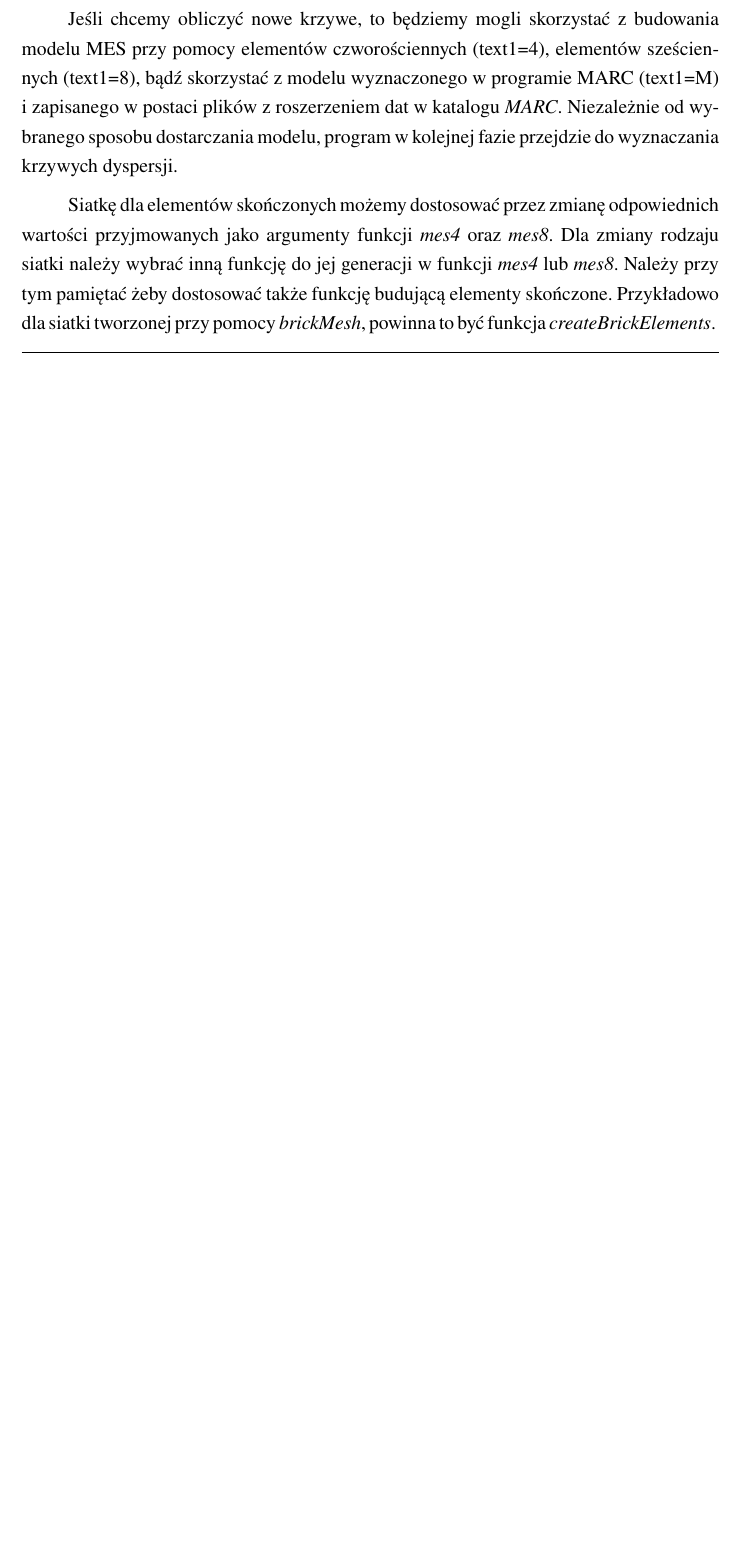
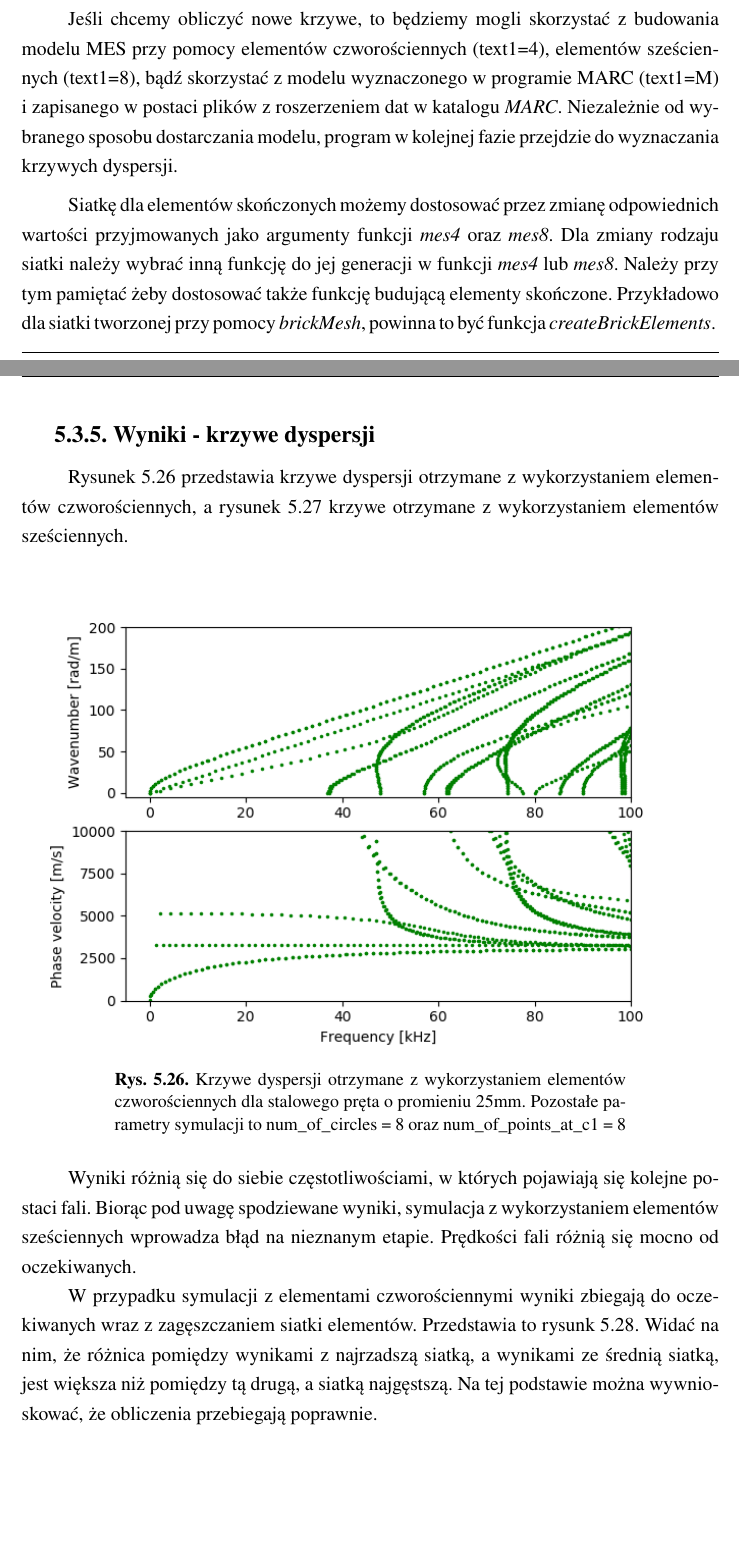
Before and after one commit to ksia4/Guided_Waves, a LaTeX thesis (Praca/praca.tex, which reads Praca/5_3E_wyniki.tex): part of page 120 of 144 before the commit and two parts of pages 120 and 121 of 146 after it, the two joined at a grey line, cut so that both start at the same text, the shorter picture padded with empty space. Compiled offline with pdfLaTeX.

Commit message:
Ostatnie poprawki

```diff
--- /dev/null
+++ b/Praca/5_3E_wyniki.tex
@@ -0,0 +1,10 @@
+\subsection{Wyniki - krzywe dyspersji}
+\label{sec:53}
+
+Rysunek \ref{fig:wykres4} przedstawia krzywe dyspersji otrzymane z wykorzystaniem elementów czworościennych, a rysunek \ref{fig:wykres8} krzywe otrzymane z wykorzystaniem elementów sześciennych.
+
+\begin{figure}[h]
+\centering
+\includegraphics[width=14cm]{Zdjecia/5/wykres4}
+\caption{Krzywe dyspersji otrzymane z wykorzystaniem elementów czworościennych dla stalowego pręta o promieniu 25mm.
+Pozostałe parametry symulacji to num\_of\_circles = 8 oraz num\_of\_points\_at\_c1 = 8}
@@ -0,0 +17,9 @@
+\caption{Krzywe dyspersji otrzymane z wykorzystaniem elementów sześciennych dla stalowego pręta o promieniu 25mm.
+Pozostałe parametry symulacji to firstCircle = 16, addNodes = 0, circles = 2}
+\label{fig:wykres8}
+\end{figure}
+
+
+Wyniki różnią się do siebie częstotliwościami, w których pojawiają się kolejne postaci fali. Biorąc pod uwagę spodziewane wyniki, symulacja z wykorzystaniem elementów sześciennych wprowadza błąd na nieznanym etapie. Prędkości fali różnią się mocno od oczekiwanych.
+
+W przypadku symulacji z elementami czworościennymi wyniki zbiegają do oczekiwanych wraz z zagęszczaniem siatki elementów. Przedstawia to rysunk \ref{fig:porownanie}. Widać na nim, że różnica pomiędzy wynikami z najrzadszą siatką, a wynikami ze średnią siatką, jest większa niż pomiędzy tą drugą, a siatką najgęstszą.  Na tej podstawie można wywnioskować, że obliczenia przebiegają poprawnie.
```
Also changed, not shown: Praca/5_3A_czworoscienne.tex (+2 -2 lines), Praca/5_3_Obliczenia_MES_i_wyznaczanie_krzywych.tex (+2 -0 lines), Praca/Zdjecia/5/porownanie.png (added), Praca/Zdjecia/5/wykres4.png (added), Praca/Zdjecia/5/wykres8.png (added), Praca/5_3E_wyniki.tex (13 more changed lines), 1 other file.
